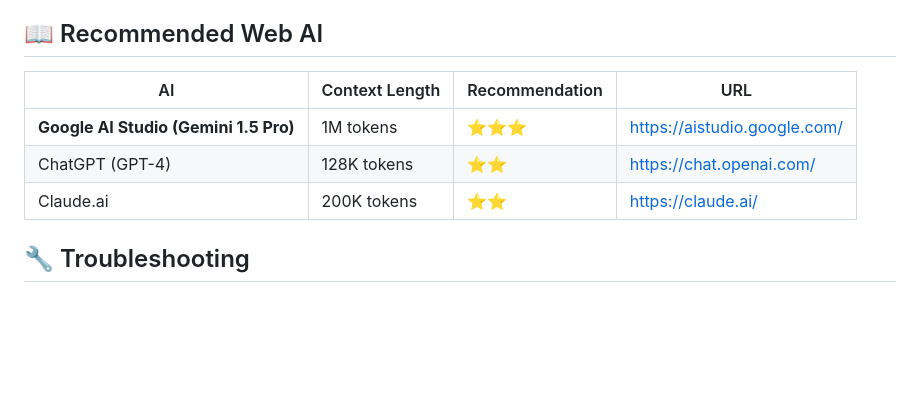
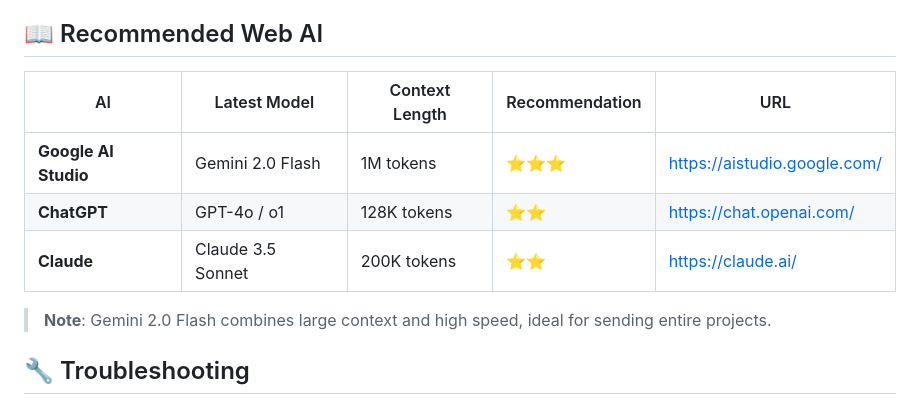
Before and after one commit to JunSuzuki1973/context-bridge-antigravity, a Markdown page: README.md, the part around the change. GitHub-like rendering; blank space fills up the shorter version.

```diff
--- a/README.md
+++ b/README.md
@@ -149,11 +149,13 @@ Example instructions:
 
 ## 📖 Recommended Web AI
 
-| AI | Context Length | Recommendation | URL |
-|----|---------------|----------------|-----|
-| **Google AI Studio (Gemini 1.5 Pro)** | 1M tokens | ⭐⭐⭐ | https://aistudio.google.com/ |
-| ChatGPT (GPT-4) | 128K tokens | ⭐⭐ | https://chat.openai.com/ |
-| Claude.ai | 200K tokens | ⭐⭐ | https://claude.ai/ |
+| AI | Latest Model | Context Length | Recommendation | URL |
+|----|-------------|----------------|----------------|-----|
+| **Google AI Studio** | Gemini 2.0 Flash | 1M tokens | ⭐⭐⭐ | https://aistudio.google.com/ |
+| **ChatGPT** | GPT-4o / o1 | 128K tokens | ⭐⭐ | https://chat.openai.com/ |
+| **Claude** | Claude 3.5 Sonnet | 200K tokens | ⭐⭐ | https://claude.ai/ |
+
+> **Note**: Gemini 2.0 Flash combines large context and high speed, ideal for sending entire projects.
 
 ## 🔧 Troubleshooting
 
```
Also changed, not shown: README.ja.md (+7 -5 lines).
